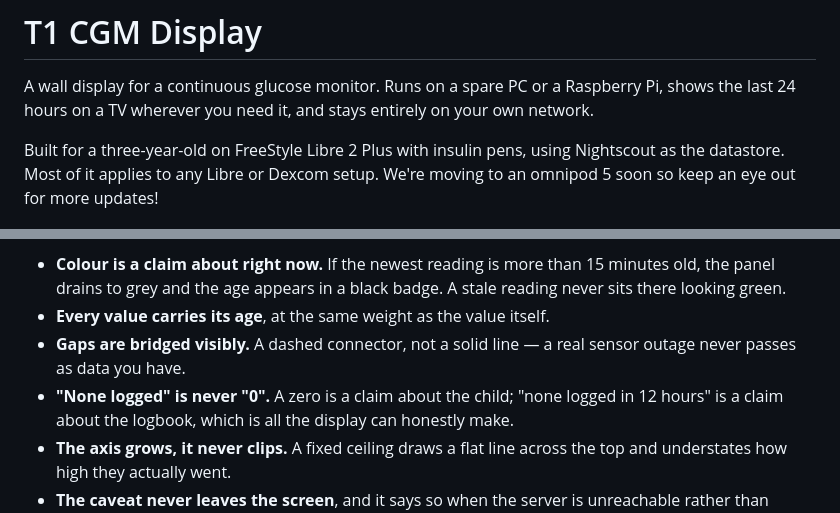
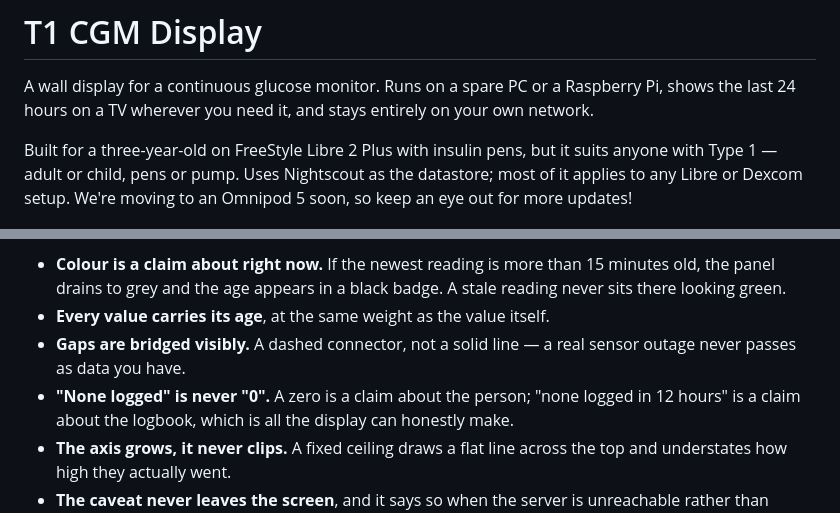
Before and after one commit to M0UPM/T1-CGM-Display, a Markdown page: README.md, 2 parts joined by grey strips. GitHub-like rendering.

```diff
--- a/README.md
+++ b/README.md
@@ -4,9 +4,10 @@ A wall display for a continuous glucose monitor. Runs on a spare PC or
 a Raspberry Pi, shows the last 24 hours on a TV wherever you need it, and stays
 entirely on your own network.
 
-Built for a three-year-old on FreeStyle Libre 2 Plus with insulin pens, using
-Nightscout as the datastore. Most of it applies to any Libre or Dexcom setup.
-We're moving to an omnipod 5 soon so keep an eye out for more updates!
+Built for a three-year-old on FreeStyle Libre 2 Plus with insulin pens, but it
+suits anyone with Type 1 — adult or child, pens or pump. Uses Nightscout as the
+datastore; most of it applies to any Libre or Dexcom setup. We're moving to an
+Omnipod 5 soon, so keep an eye out for more updates!
 
 ![the display](docs/display.png)
 
@@ -58,7 +59,7 @@ sounds when the data source is unreliable:
 - **Every value carries its age**, at the same weight as the value itself.
 - **Gaps are bridged visibly.** A dashed connector, not a solid line — a real
   sensor outage never passes as data you have.
-- **"None logged" is never "0".** A zero is a claim about the child; "none
+- **"None logged" is never "0".** A zero is a claim about the person; "none
   logged in 12 hours" is a claim about the logbook, which is all the display
   can honestly make.
 - **The axis grows, it never clips.** A fixed ceiling draws a flat line across
```
Also changed, not shown: SECURITY.md (added, +53 -0 lines).
